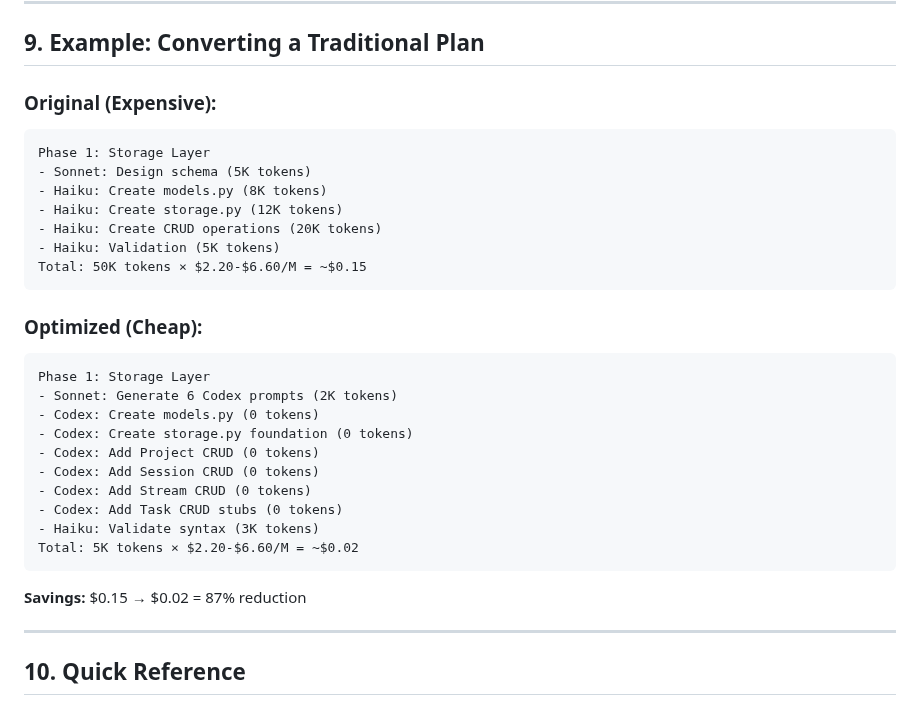
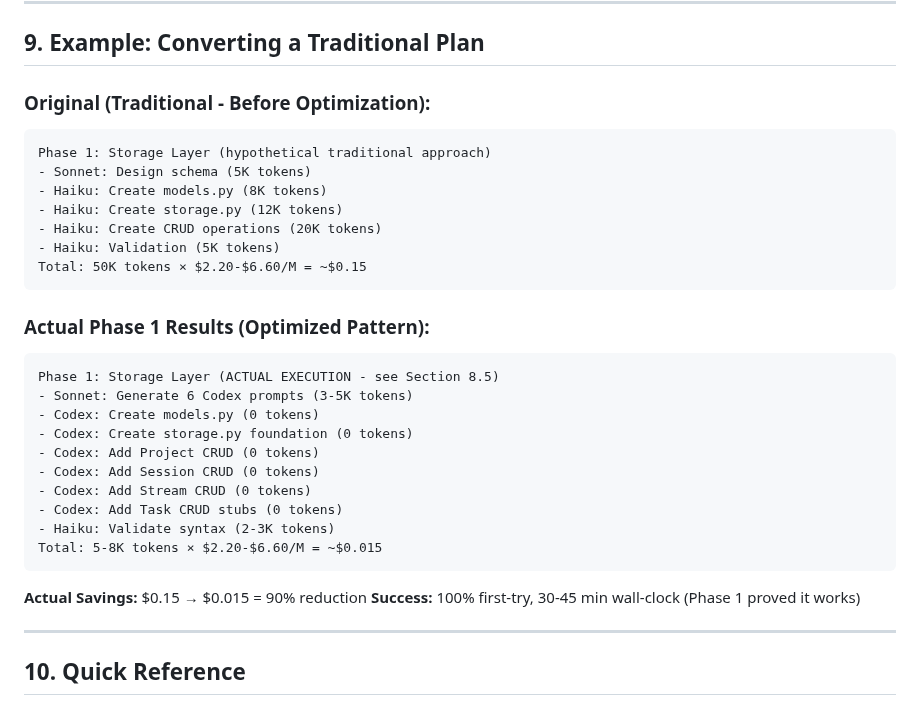
Before and after one commit to lucebryan3000/sparkq_poc, a Markdown page: .claude/playbooks/codex-optimization.md, the part around the change. Drawn GitHub-style.

Commit message:
docs: Update Section 9 to show actual Phase 1 results vs hypothetical
- Changed 'Optimized (Cheap)' to 'Actual Phase 1 Results'
- Replaced estimates with actual Phase 1 metrics: 5-8K tokens, 90% savings
- Clearly labeled hypothetical 'Original' as pre-optimization comparison
- Added success metrics: 100% first-try, 30-45 min wall-clock
- Emphasized these are ACTUAL EXECUTION results, not assumptions

````diff
--- a/.claude/playbooks/codex-optimization.md
+++ b/.claude/playbooks/codex-optimization.md
@@ -816,9 +816,9 @@ test -f expected_output_file && echo "PASS" || echo "FAIL"
 
 ## 9. Example: Converting a Traditional Plan
 
-### Original (Expensive):
+### Original (Traditional - Before Optimization):
 ```
-Phase 1: Storage Layer
+Phase 1: Storage Layer (hypothetical traditional approach)
 - Sonnet: Design schema (5K tokens)
 - Haiku: Create models.py (8K tokens)
 - Haiku: Create storage.py (12K tokens)
@@ -827,21 +827,22 @@ Phase 1: Storage Layer
 Total: 50K tokens × $2.20-$6.60/M = ~$0.15
 ```
 
-### Optimized (Cheap):
+### Actual Phase 1 Results (Optimized Pattern):
 ```
-Phase 1: Storage Layer
-- Sonnet: Generate 6 Codex prompts (2K tokens)
+Phase 1: Storage Layer (ACTUAL EXECUTION - see Section 8.5)
+- Sonnet: Generate 6 Codex prompts (3-5K tokens)
 - Codex: Create models.py (0 tokens)
 - Codex: Create storage.py foundation (0 tokens)
 - Codex: Add Project CRUD (0 tokens)
 - Codex: Add Session CRUD (0 tokens)
 - Codex: Add Stream CRUD (0 tokens)
 - Codex: Add Task CRUD stubs (0 tokens)
-- Haiku: Validate syntax (3K tokens)
-Total: 5K tokens × $2.20-$6.60/M = ~$0.02
+- Haiku: Validate syntax (2-3K tokens)
+Total: 5-8K tokens × $2.20-$6.60/M = ~$0.015
 ```
 
-**Savings:** $0.15 → $0.02 = 87% reduction
+**Actual Savings:** $0.15 → $0.015 = 90% reduction
+**Success:** 100% first-try, 30-45 min wall-clock (Phase 1 proved it works)
 
 ---
 
````
